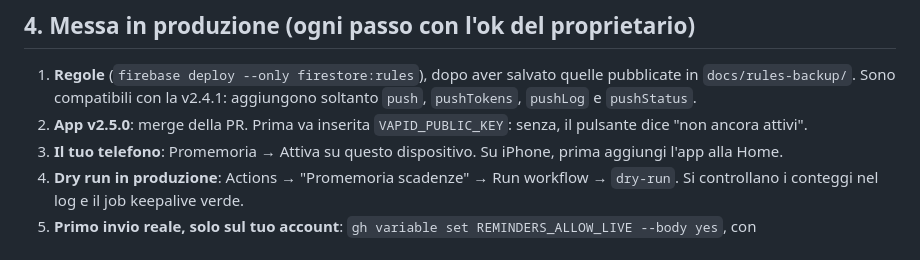
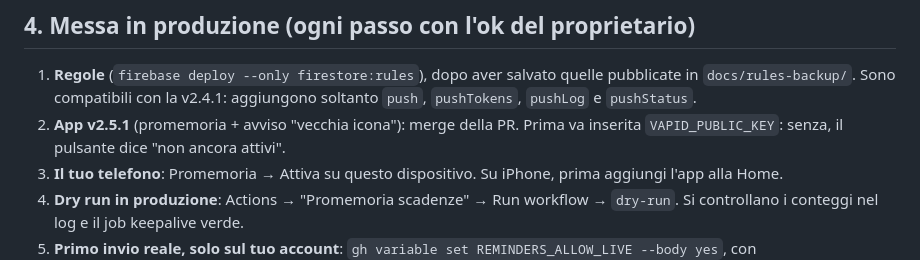
Before and after one commit to lucsor/garageos-v2, a Markdown page: docs/PUSH-SETUP.md, the part around the change. Rendered like a GitHub page.

```diff
--- a/docs/PUSH-SETUP.md
+++ b/docs/PUSH-SETUP.md
@@ -88,7 +88,7 @@ gh variable set REMINDERS_ONLY_UID --repo $R --body "<il tuo uid>"
 ## 4. Messa in produzione (ogni passo con l'ok del proprietario)
 
 1. **Regole** (`firebase deploy --only firestore:rules`), dopo aver salvato quelle pubblicate in `docs/rules-backup/`. Sono compatibili con la v2.4.1: aggiungono soltanto `push`, `pushTokens`, `pushLog` e `pushStatus`.
-2. **App v2.5.0**: merge della PR. Prima va inserita `VAPID_PUBLIC_KEY`: senza, il pulsante dice "non ancora attivi".
+2. **App v2.5.1** (promemoria + avviso "vecchia icona"): merge della PR. Prima va inserita `VAPID_PUBLIC_KEY`: senza, il pulsante dice "non ancora attivi".
 3. **Il tuo telefono**: Promemoria → Attiva su questo dispositivo. Su iPhone, prima aggiungi l'app alla Home.
 4. **Dry run in produzione**: Actions → "Promemoria scadenze" → Run workflow → `dry-run`. Si controllano i conteggi nel log e il job keepalive verde.
 5. **Primo invio reale, solo sul tuo account**: `gh variable set REMINDERS_ALLOW_LIVE --body yes`, con `REMINDERS_ONLY_UID` = il tuo uid → Run workflow → `live`. Verifica la notifica sul telefono.
```
Also changed, not shown: CHANGELOG.md (+2 -1 lines).
